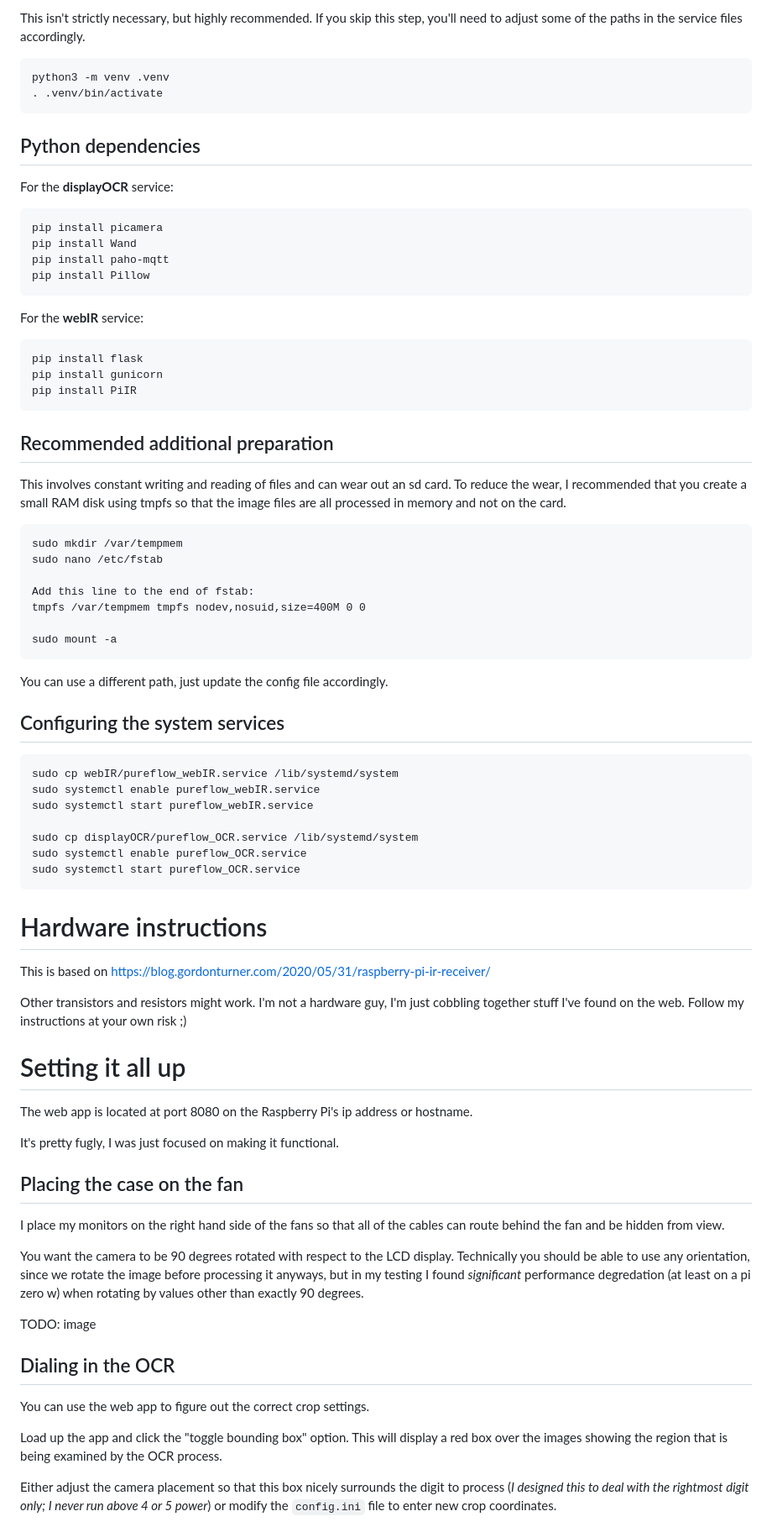
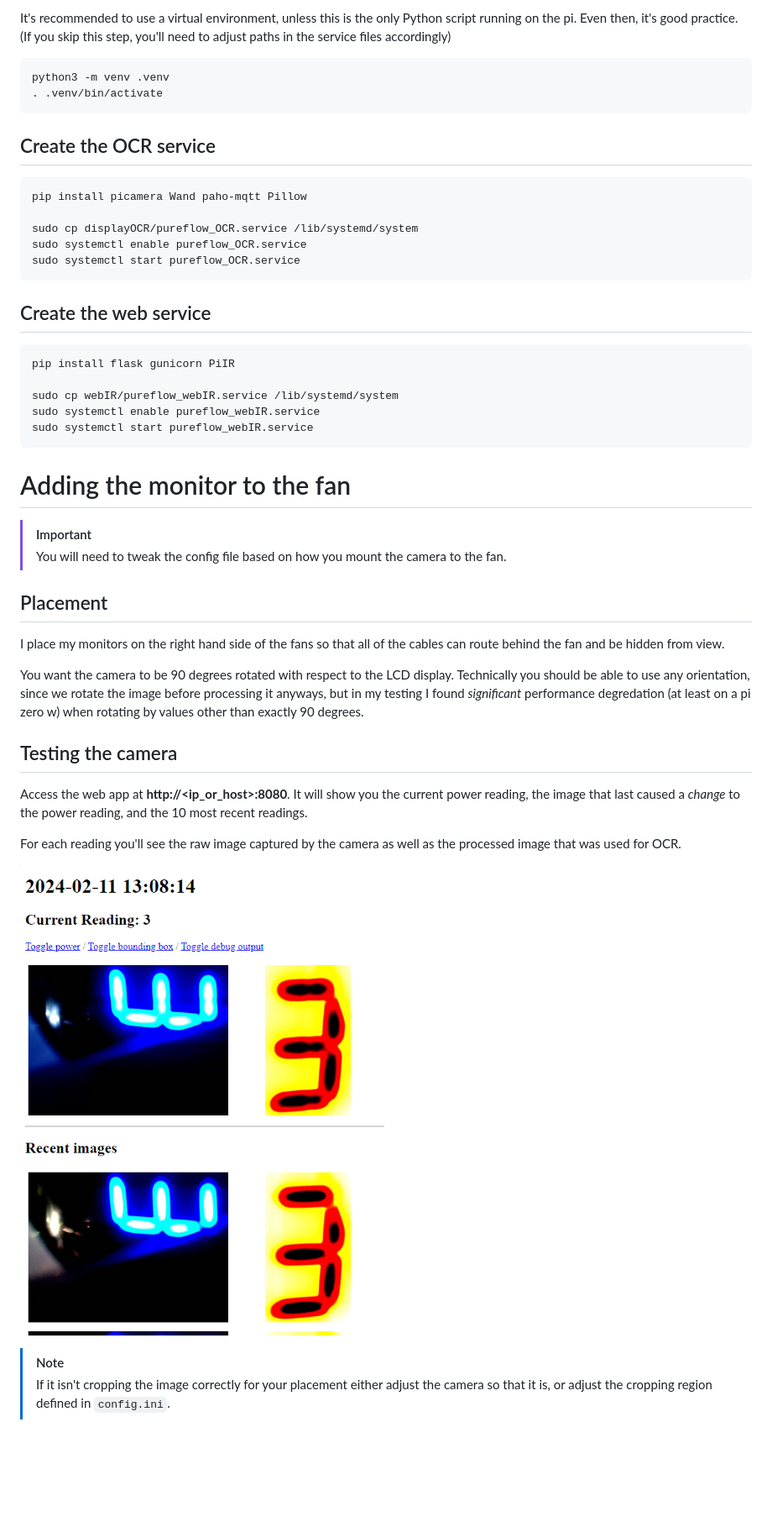
Before and after one commit to spetryjohnson/pureflow_fan_monitor, a Markdown page: README.md, the part around the change printed below. Shown: that part at 84% size. Rendered like a GitHub page; pictures changed too: assets/webIR-screenshot.png (added); blank space fills up the shorter version.

Commit message:
Big updates to the docs, fixed typos in service files

````diff
--- a/README.md
+++ b/README.md
@@ -54,81 +59,50 @@ sudo systemctl start pigpiod
 
-This isn't strictly necessary, but highly recommended. If you skip this step, you'll need to adjust some of the paths in the service files accordingly.
+It's recommended to use a virtual environment, unless this is the only Python script running on the pi. Even then, it's good practice. (If you skip this step, you'll need to adjust paths in the service files accordingly)
 
 ```
 python3 -m venv .venv
 . .venv/bin/activate
 ```
 
-## Python dependencies
-
-For the **displayOCR** service:
-```
-pip install picamera
-pip install Wand
-pip install paho-mqtt
-pip install Pillow
-```
-
-For the **webIR** service:
-```
-pip install flask
-pip install gunicorn
-pip install PiIR
-```
-
-## Recommended additional preparation
-
-This involves constant writing and reading of files and can wear out an sd card. To reduce the wear, I recommended that you create a small RAM disk using tmpfs so that the image files are all processed in memory and not on the card.
+## Create the OCR service
 
 ```
-sudo mkdir /var/tempmem
-sudo nano /etc/fstab
-
-Add this line to the end of fstab:
-tmpfs /var/tempmem tmpfs nodev,nosuid,size=400M 0 0
-
-sudo mount -a
-```
-
-You can use a different path, just update the config file accordingly.
-
-## Configuring the system services
-
-```
-sudo cp webIR/pureflow_webIR.service /lib/systemd/system
-sudo systemctl enable pureflow_webIR.service
-sudo systemctl start pureflow_webIR.service
+pip install picamera Wand paho-mqtt Pillow
 
 sudo cp displayOCR/pureflow_OCR.service /lib/systemd/system
 sudo systemctl enable pureflow_OCR.service
 sudo systemctl start pureflow_OCR.service
 ```
 
-# Hardware instructions
+## Create the web service
 
-This is based on https://blog.gordonturner.com/2020/05/31/raspberry-pi-ir-receiver/
+```
+pip install flask gunicorn PiIR
 
-Other transistors and resistors might work. I'm not a hardware guy, I'm just cobbling together stuff I've found on the web. Follow my instructions at your own risk ;)
+sudo cp webIR/pureflow_webIR.service /lib/systemd/system
+sudo systemctl enable pureflow_webIR.service
+sudo systemctl start pureflow_webIR.service
+```
 
-# Setting it all up
+# Adding the monitor to the fan
 
-The web app is located at port 8080 on the Raspberry Pi's ip address or hostname.
+> [!IMPORTANT]
+> You will need to tweak the config file based on how you mount the camera to the fan.
 
-It's pretty fugly, I was just focused on making it functional.
-
-## Placing the case on the fan
+## Placement
 
 I place my monitors on the right hand side of the fans so that all of the cables can route behind the fan and be hidden from view.
 
 You want the camera to be 90 degrees rotated with respect to the LCD display. Technically you should be able to use any orientation, since we rotate the image before processing it anyways, but in my testing I found *significant* performance degredation (at least on a pi zero w) when rotating by values other than exactly 90 degrees.
 
-TODO: image
+## Testing the camera
 
-## Dialing in the OCR
+Access the web app at **http://<ip_or_host>:8080**. It will show you the current power reading, the image that last caused a *change* to the power reading, and the 10 most recent readings.
 
-You can use the web app to figure out the correct crop settings.
+For each reading you'll see the raw image captured by the camera as well as the processed image that was used for OCR.
 
-Load up the app and click the "toggle bounding box" option. This will display a red box over the images showing the region that is being examined by the OCR process.
+![Screenshot of the web app showing recent images and readings](/assets/webIR-screenshot.png)
 
-Either adjust the camera placement so that this box nicely surrounds the digit to process (*I designed this to deal with the rightmost digit only; I never run above 4 or 5 power*) or modify the `config.ini` file to enter new crop coordinates.
+> [!NOTE]
+> If it isn't cropping the image correctly for your placement either adjust the camera so that it is, or adjust the cropping region defined in `config.ini`.
 
````
Also changed, not shown: other parts of README.md (+124 -18 lines), assets/circuit-layout_bb.png (added), assets/ha-screenshot.png (added), 3 other files.
